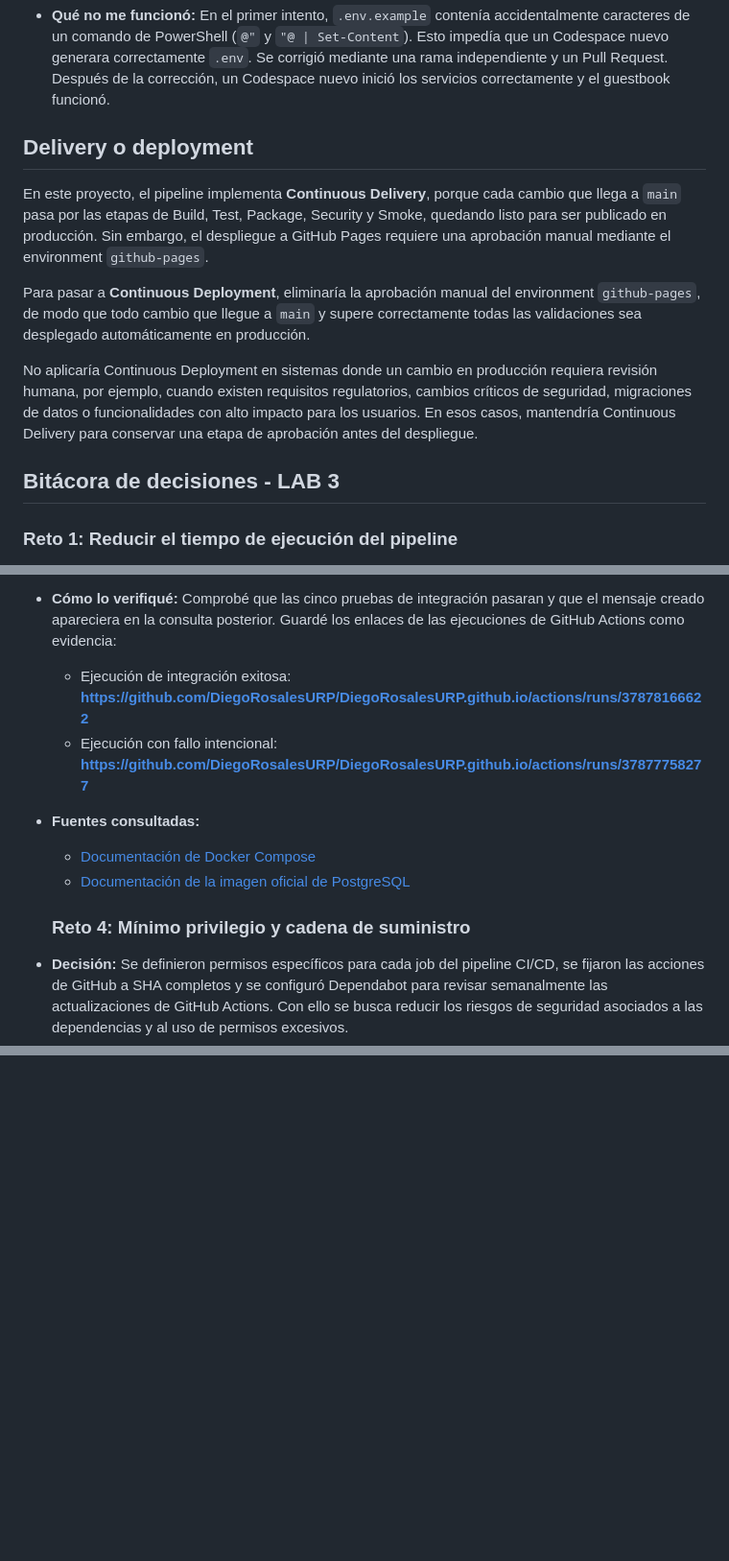
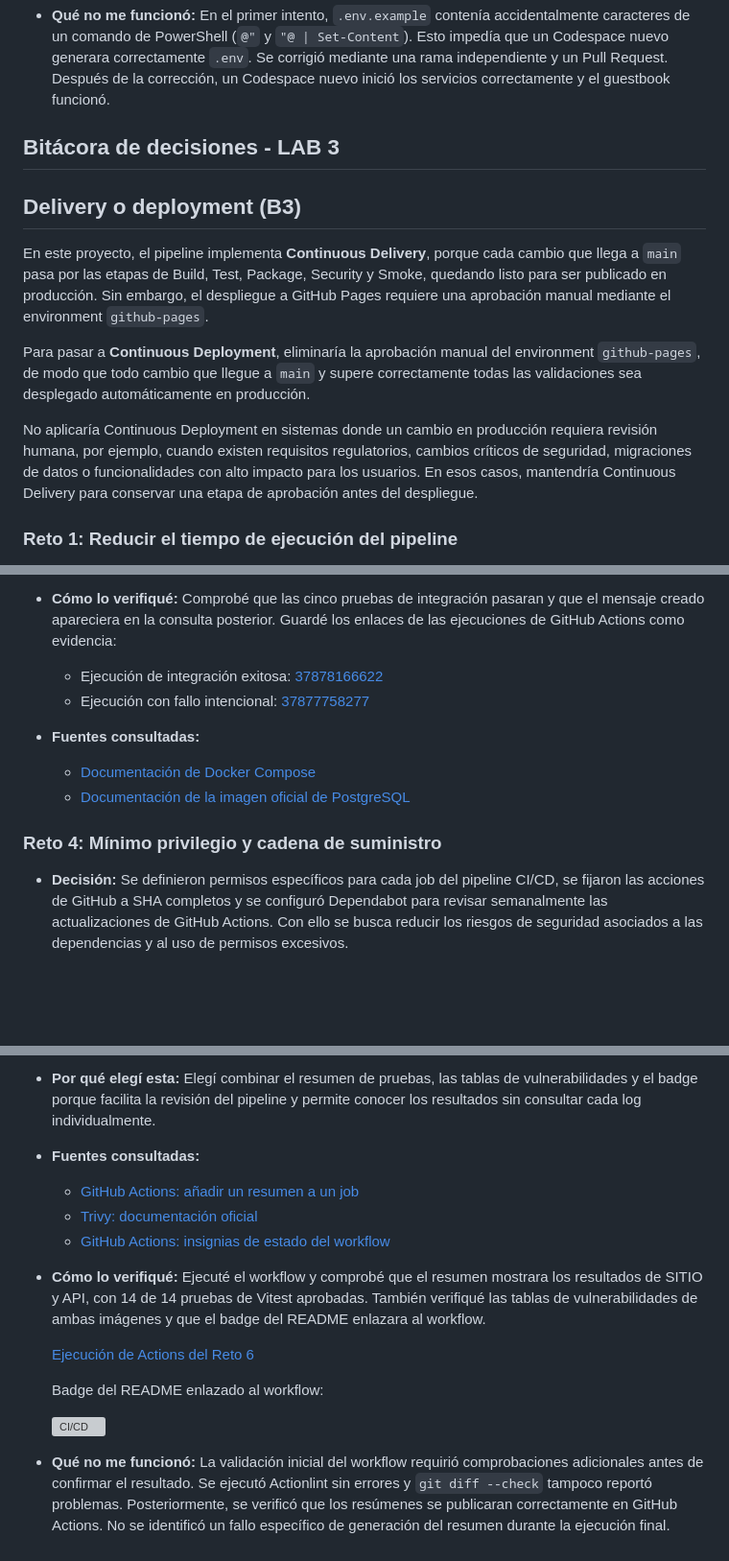
Before and after one commit to DiegoRosalesURP/DiegoRosalesURP.github.io, a Markdown page: README.md, 3 parts joined by grey strips. Shown at 96% size. Drawn GitHub-style; blank space fills up the shorter version; grey boxes are pictures that could not be loaded.

```diff
--- a/README.md
+++ b/README.md
@@ -321,15 +321,15 @@ sha256:bb096d35fd640c4c3a19249b857fdf64745e1f16a3794e4ce44201d90d4414d3
 
 * **Qué no me funcionó:** En el primer intento, `.env.example` contenía accidentalmente caracteres de un comando de PowerShell (`@"` y `"@ | Set-Content`). Esto impedía que un Codespace nuevo generara correctamente `.env`. Se corrigió mediante una rama independiente y un Pull Request. Después de la corrección, un Codespace nuevo inició los servicios correctamente y el guestbook funcionó.
 
-## Delivery o deployment
+## Bitácora de decisiones - LAB 3
+
+## Delivery o deployment (B3)
 
 En este proyecto, el pipeline implementa **Continuous Delivery**, porque cada cambio que llega a `main` pasa por las etapas de Build, Test, Package, Security y Smoke, quedando listo para ser publicado en producción. Sin embargo, el despliegue a GitHub Pages requiere una aprobación manual mediante el environment `github-pages`.
 
 Para pasar a **Continuous Deployment**, eliminaría la aprobación manual del environment `github-pages`, de modo que todo cambio que llegue a `main` y supere correctamente todas las validaciones sea desplegado automáticamente en producción.
 
 No aplicaría Continuous Deployment en sistemas donde un cambio en producción requiera revisión humana, por ejemplo, cuando existen requisitos regulatorios, cambios críticos de seguridad, migraciones de datos o funcionalidades con alto impacto para los usuarios. En esos casos, mantendría Continuous Delivery para conservar una etapa de aprobación antes del despliegue.
-
-## Bitácora de decisiones - LAB 3
 
 ### Reto 1: Reducir el tiempo de ejecución del pipeline
 
@@ -393,15 +395,15 @@ No aplicaría Continuous Deployment en sistemas donde un cambio en producción r
 
 * **Cómo lo verifiqué:** Comprobé que las cinco pruebas de integración pasaran y que el mensaje creado apareciera en la consulta posterior. Guardé los enlaces de las ejecuciones de GitHub Actions como evidencia:
 
-  * Ejecución de integración exitosa: **https://github.com/DiegoRosalesURP/DiegoRosalesURP.github.io/actions/runs/37878166622**
-  * Ejecución con fallo intencional: **https://github.com/DiegoRosalesURP/DiegoRosalesURP.github.io/actions/runs/37877758277**
+  * Ejecución de integración exitosa: [37878166622](https://github.com/DiegoRosalesURP/DiegoRosalesURP.github.io/actions/runs/37878166622)
+  * Ejecución con fallo intencional: [37877758277](https://github.com/DiegoRosalesURP/DiegoRosalesURP.github.io/actions/runs/37877758277)
 
 * **Fuentes consultadas:**
 
   * [Documentación de Docker Compose](https://docs.docker.com/compose/)
   * [Documentación de la imagen oficial de PostgreSQL](https://hub.docker.com/_/postgres)
 
-  ### Reto 4: Mínimo privilegio y cadena de suministro
+### Reto 4: Mínimo privilegio y cadena de suministro
 
 * **Decisión:** Se definieron permisos específicos para cada job del pipeline CI/CD, se fijaron las acciones de GitHub a SHA completos y se configuró Dependabot para revisar semanalmente las actualizaciones de GitHub Actions. Con ello se busca reducir los riesgos de seguridad asociados a las dependencias y al uso de permisos excesivos.
 
@@ -473,0 +485,17 @@ Explicación de como volver a una versión anterior si algo sale mal
+* **Por qué elegí esta:** Elegí combinar el resumen de pruebas, las tablas de vulnerabilidades y el badge porque facilita la revisión del pipeline y permite conocer los resultados sin consultar cada log individualmente.
+
+* **Fuentes consultadas:**
+
+  * [GitHub Actions: añadir un resumen a un job](https://docs.github.com/en/actions/using-workflows/workflow-commands-for-github-actions#adding-a-job-summary)
+  * [Trivy: documentación oficial](https://trivy.dev/latest/docs/)
+  * [GitHub Actions: insignias de estado del workflow](https://docs.github.com/en/actions/how-tos/monitor-workflows/add-a-status-badge)
+
+* **Cómo lo verifiqué:** Ejecuté el workflow y comprobé que el resumen mostrara los resultados de SITIO y API, con 14 de 14 pruebas de Vitest aprobadas. También verifiqué las tablas de vulnerabilidades de ambas imágenes y que el badge del README enlazara al workflow.
+
+  [Ejecución de Actions del Reto 6](https://github.com/DiegoRosalesURP/DiegoRosalesURP.github.io/actions/runs/37891395330)
+
+  Badge del README enlazado al workflow:
+
+  [![CI/CD](https://github.com/DiegoRosalesURP/DiegoRosalesURP.github.io/actions/workflows/ci-cd.yml/badge.svg)](https://github.com/DiegoRosalesURP/DiegoRosalesURP.github.io/actions/workflows/ci-cd.yml)
+
+* **Qué no me funcionó:** La validación inicial del workflow requirió comprobaciones adicionales antes de confirmar el resultado. Se ejecutó Actionlint sin errores y `git diff --check` tampoco reportó problemas. Posteriormente, se verificó que los resúmenes se publicaran correctamente en GitHub Actions. No se identificó un fallo específico de generación del resumen durante la ejecución final.
```
Also changed, not shown: other parts of README.md (+42 -31 lines).
